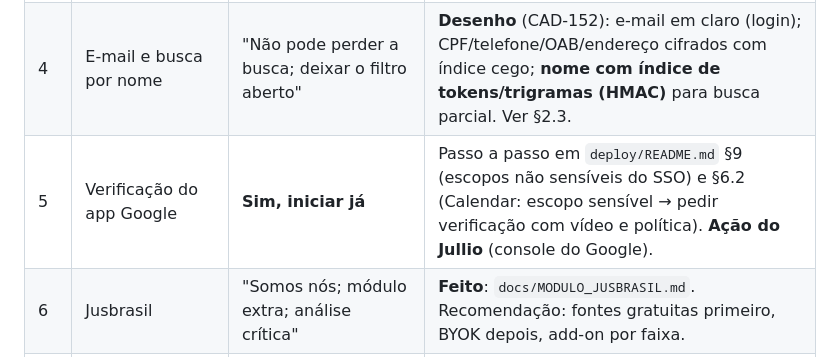
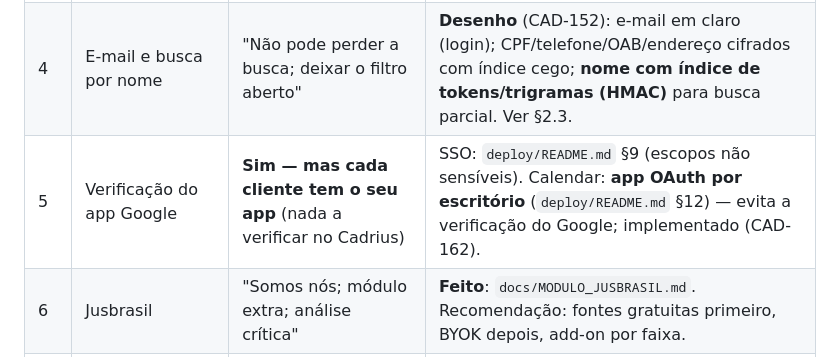
Before and after one commit to Baianosppd/Cadrius, a Markdown page: docs/PLANO_EVOLUCAO_PRODUTO.md, the part around the change. GitHub-like rendering.

Commit message:
CAD-145: Google Calendar por escritório (decisão do Jullio)
Co-Authored-By: Claude Sonnet 5.5 <noreply@anthropic.com>
Claude-Session: https://claude.ai/code/session_01KsgKNzuBfuwRaDvLuHmTpa

```diff
--- a/docs/PLANO_EVOLUCAO_PRODUTO.md
+++ b/docs/PLANO_EVOLUCAO_PRODUTO.md
@@ -370,7 +370,7 @@ Dependências críticas: e-mail (→ recuperação de senha, convites, alertas);
 | 2 | Provedor de e-mail | "Alternativas e cenários" | **Feito**: `deploy/EMAIL.md` §1. Recomendação: Brevo agora, SES depois. Falta escolher. |
 | 3 | Destino do backup externo | **Supabase** | `setup-offsite.sh` com atalho Supabase (CAD-151). Sem Object Lock: proteção pela cifra GPG. |
 | 4 | E-mail e busca por nome | "Não pode perder a busca; deixar o filtro aberto" | **Desenho** (CAD-152): e-mail em claro (login); CPF/telefone/OAB/endereço cifrados com índice cego; **nome com índice de tokens/trigramas (HMAC)** para busca parcial. Ver §2.3. |
-| 5 | Verificação do app Google | **Sim, iniciar já** | Passo a passo em `deploy/README.md` §9 (escopos não sensíveis do SSO) e §6.2 (Calendar: escopo sensível → pedir verificação com vídeo e política). **Ação do Jullio** (console do Google). |
+| 5 | Verificação do app Google | **Sim — mas cada cliente tem o seu app** (nada a verificar no Cadrius) | SSO: `deploy/README.md` §9 (escopos não sensíveis). Calendar: **app OAuth por escritório** (`deploy/README.md` §12) — evita a verificação do Google; implementado (CAD-162). |
 | 6 | Jusbrasil | "Somos nós; módulo extra; análise crítica" | **Feito**: `docs/MODULO_JUSBRASIL.md`. Recomendação: fontes gratuitas primeiro, BYOK depois, add-on por faixa. |
 | 7 | ERP depois do Astrea | **Projuris** | CAD-193 passa a ser o conector Projuris (**validar** API/parceria com o fornecedor). |
 | 8 | Provedores de IA / OCR | **3 IAs + motor local que aprende** | **Feito (desenho)**: `docs/MOTOR_IA_LOCAL.md`. OCR local (Tesseract) primeiro; pago só se a qualidade exigir. |
```
